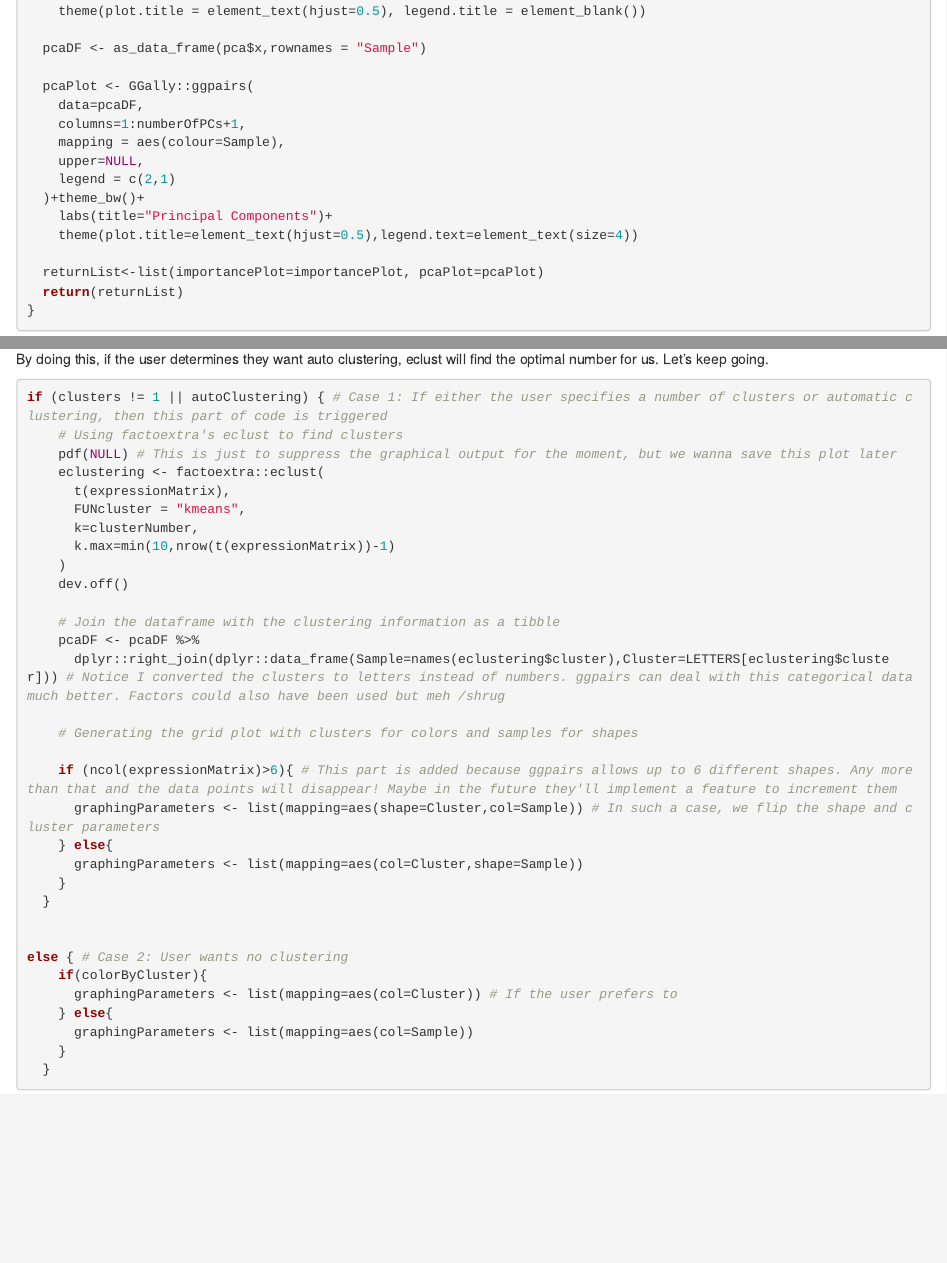
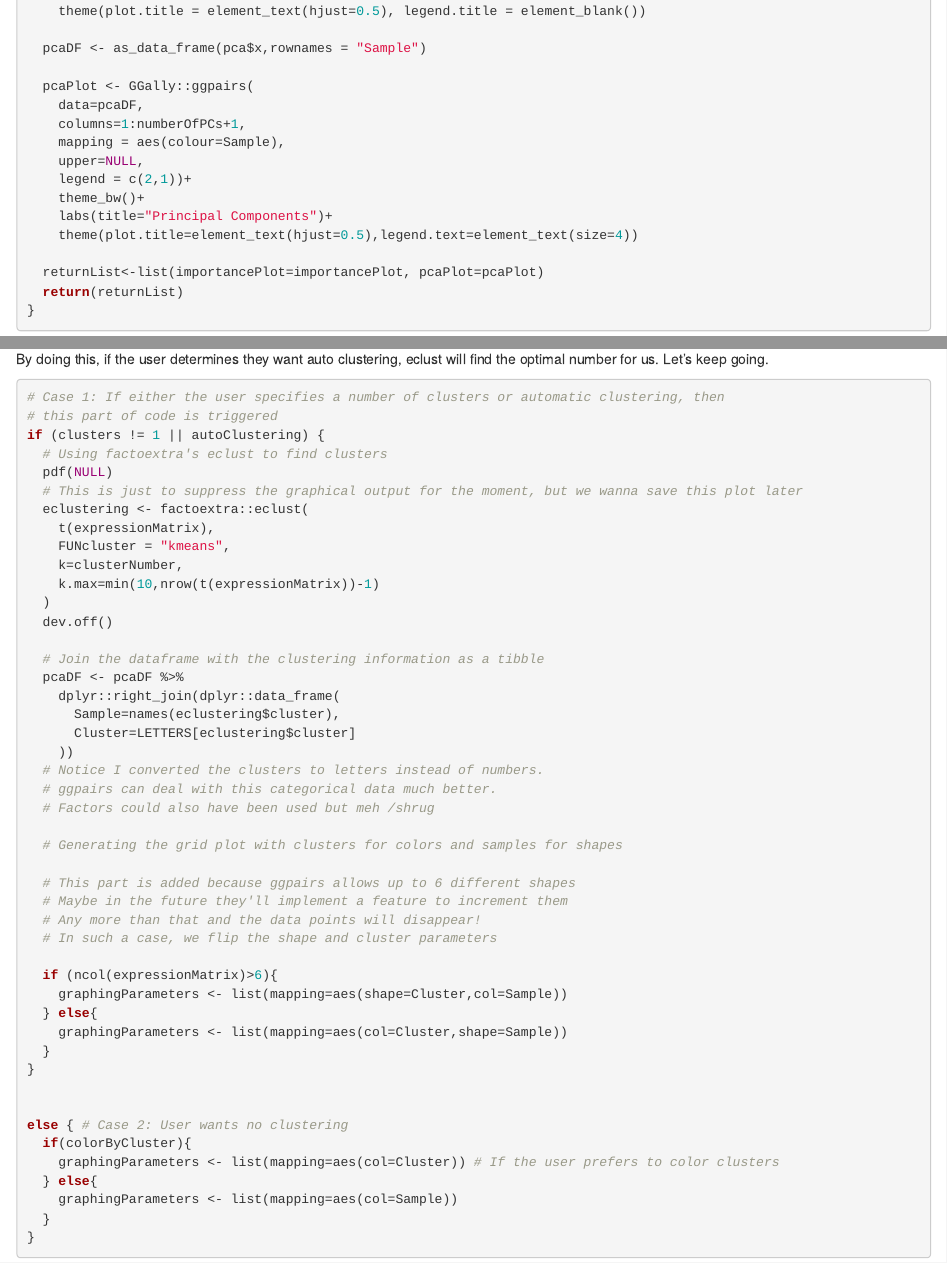
Before and after one commit to fflores97/pipe-dreams, an R Markdown document (content/post/2018-03-28-pca-plots.Rmd): the page in a window 1100 px wide, from 3520 px down, and a second part further down, joined at a grey line. Rendered offline with R 4.5, knitr and Pandoc, with nearby package versions; some code elsewhere in the file could not run offline.

Commit message:
Cleaned up some code formatting

````diff
--- a/content/post/2018-03-28-pca-plots.Rmd
+++ b/content/post/2018-03-28-pca-plots.Rmd
@@ -203,38 +203,52 @@ samplePCA <- function(expressionMatrix,numberOfPCs=2,clusters=0,autoClustering=F
 By doing this, if the user determines they want auto clustering, eclust will find the optimal number for us. Let's keep going.
 
 ```{r eval=FALSE}
-if (clusters != 1 || autoClustering) { # Case 1: If either the user specifies a number of clusters or automatic clustering, then this part of code is triggered
-    # Using factoextra's eclust to find clusters
-    pdf(NULL) # This is just to suppress the graphical output for the moment, but we wanna save this plot later
-    eclustering <- factoextra::eclust(
-      t(expressionMatrix),
-      FUNcluster = "kmeans",
-      k=clusterNumber,
-      k.max=min(10,nrow(t(expressionMatrix))-1)
-    )
-    dev.off()
+# Case 1: If either the user specifies a number of clusters or automatic clustering, then
+# this part of code is triggered
+if (clusters != 1 || autoClustering) {
+  # Using factoextra's eclust to find clusters
+  pdf(NULL)
+  # This is just to suppress the graphical output for the moment, but we wanna save this plot later
+  eclustering <- factoextra::eclust(
+    t(expressionMatrix),
+    FUNcluster = "kmeans",
+    k=clusterNumber,
+    k.max=min(10,nrow(t(expressionMatrix))-1)
+  )
+  dev.off()
 
-    # Join the dataframe with the clustering information as a tibble
-    pcaDF <- pcaDF %>%
-      dplyr::right_join(dplyr::data_frame(Sample=names(eclustering$cluster),Cluster=LETTERS[eclustering$cluster])) # Notice I converted the clusters to letters instead of numbers. ggpairs can deal with this categorical data much better. Factors could also have been used but meh /shrug
+  # Join the dataframe with the clustering information as a tibble
+  pcaDF <- pcaDF %>%
+    dplyr::right_join(dplyr::data_frame(
+      Sample=names(eclustering$cluster),
+      Cluster=LETTERS[eclustering$cluster]
+    ))
+  # Notice I converted the clusters to letters instead of numbers.
+  # ggpairs can deal with this categorical data much better.
+  # Factors could also have been used but meh /shrug
 
-    # Generating the grid plot with clusters for colors and samples for shapes
+  # Generating the grid plot with clusters for colors and samples for shapes
 
-    if (ncol(expressionMatrix)>6){ # This part is added because ggpairs allows up to 6 different shapes. Any more than that and the data points will disappear! Maybe in the future they'll implement a feature to increment them
-      graphingParameters <- list(mapping=aes(shape=Cluster,col=Sample)) # In such a case, we flip the shape and cluster parameters
-    } else{
-      graphingParameters <- list(mapping=aes(col=Cluster,shape=Sample))
-    }
+  # This part is added because ggpairs allows up to 6 different shapes
+  # Maybe in the future they'll implement a feature to increment them
+  # Any more than that and the data points will disappear!
+  # In such a case, we flip the shape and cluster parameters
+
+  if (ncol(expressionMatrix)>6){
+    graphingParameters <- list(mapping=aes(shape=Cluster,col=Sample))
+  } else{
+    graphingParameters <- list(mapping=aes(col=Cluster,shape=Sample))
   }
+}
 
 
 else { # Case 2: User wants no clustering
-    if(colorByCluster){
-      graphingParameters <- list(mapping=aes(col=Cluster)) # If the user prefers to
-    } else{
-      graphingParameters <- list(mapping=aes(col=Sample))
-    }
+  if(colorByCluster){
+    graphingParameters <- list(mapping=aes(col=Cluster)) # If the user prefers to color clusters
+  } else{
+    graphingParameters <- list(mapping=aes(col=Sample))
   }
+}
 ```
 
 Bunch of nested if's, I know. I unfortunately don't yet know a better way to do this. The logic is quite simple, however:
````
Also changed, not shown: content/post/2018-03-28-pca-plots.html, static/post/2015-07-23-r-rmarkdown_files/figure-html/pie-1.png (deleted), static/post/2018-03-28-pca-plots_files/figure-html/pie-1.png (deleted), content/post/2018-03-28-pca-plots.Rmd (108 more changed lines), 5 other files.
